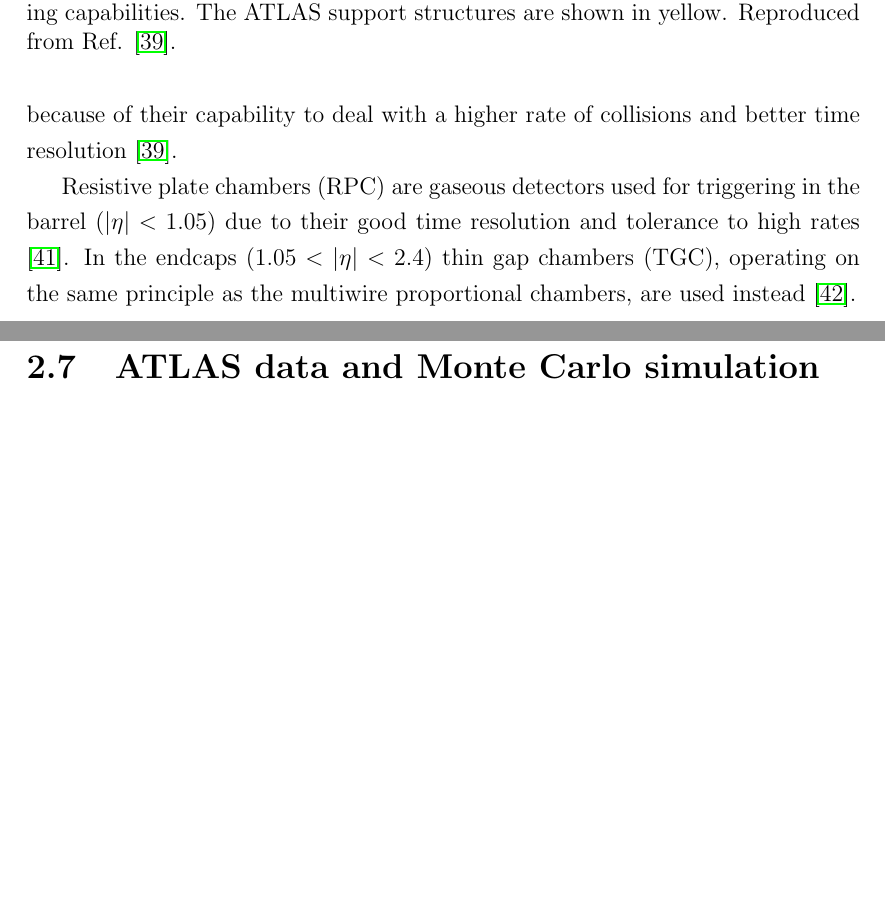
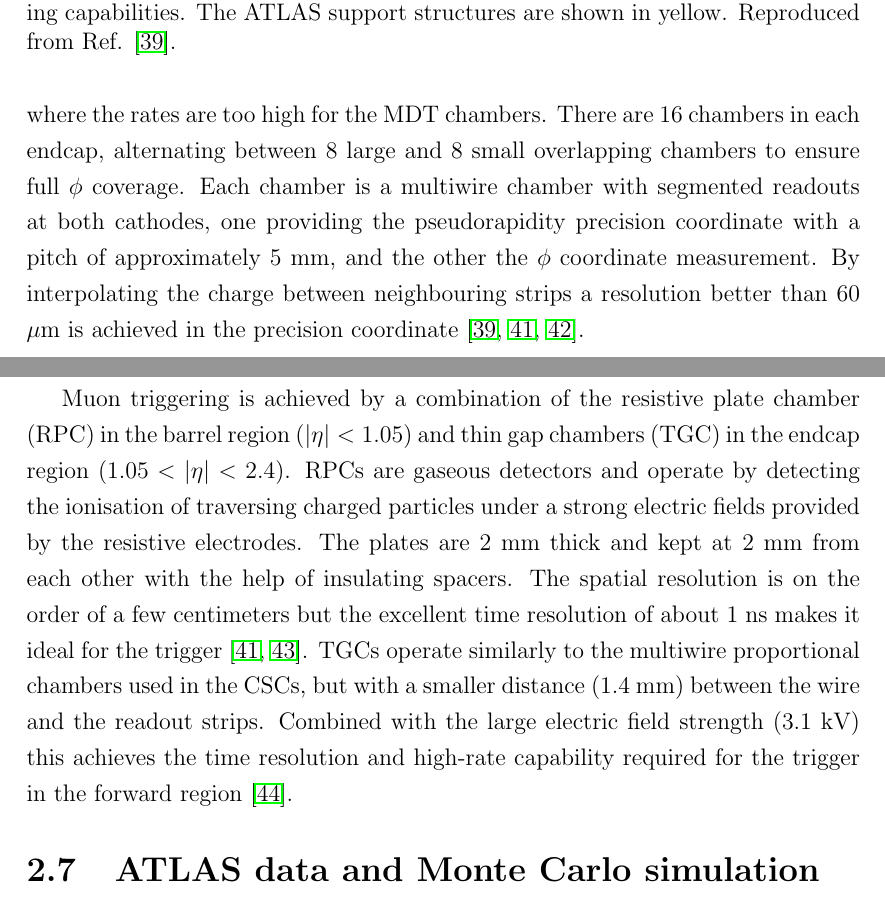
Before and after one commit to mzgubic/thesis, a LaTeX thesis (Hmumu.tex, which reads chapters/experiment.tex): two parts of pages 36 and 37 of 125 before the commit and two parts of pages 36 and 37 of 126 after it, joined at a grey line, cut so that both start at the same text, the shorter picture padded with empty space. Compiled offline with pdfLaTeX.

Commit message:
ians corrections add MS info

```diff
--- a/chapters/experiment.tex
+++ b/chapters/experiment.tex
@@ -365,17 +365,33 @@ system and track-based alignment \cite{Aad:2010ag, Aefsky:1380912, Aad:2008zzm}.
 % drift time ~ 700 ns, counting rates 30kHz per tube expected at 'full LHC lumi'
 % which gives 30us to each if equally spaced arrivals
 
-Cathode strip chambers (CSC) are multiwire proportional chambers
-used in the very forward region ($2 < |\eta| < 2.7$)
-in the innermost layer in the two endcaps because of their capability
-to deal with a higher rate of collisions and better time resolution
-\cite{Aad:2010ag}.
+Cathode strip chambers (CSC) are used to extend the capability to measure
+muons with excellent spatial resolution to the very forward region
+($2 < |\eta| < 2.7$) where the rates are too high for the MDT chambers.
+There are 16 chambers in each endcap, alternating between 8 large and 8 small
+overlapping chambers to ensure full $\phi$ coverage.
+Each chamber is a multiwire chamber with segmented readouts at both cathodes,
+one providing the pseudorapidity precision coordinate with a pitch of
+approximately 5 mm, and the other the $\phi$ coordinate measurement.
+By interpolating the charge between neighbouring strips a resolution
+better than 60 $\mu$m is achieved in the precision coordinate
+\cite{CERN-LHCC-97-022, Argyropoulos:2009zz, Aad:2010ag}.
 
-Resistive plate chambers (RPC) are gaseous detectors used for
-triggering in the barrel ($|\eta| < 1.05$) due to their good time resolution
-and tolerance to high rates \cite{Cattani_2011}. In the endcaps ($1.05 < |\eta| < 2.4$)
-thin gap chambers (TGC), operating on the same principle as the multiwire
-proportional chambers, are used instead \cite{Nagai:1996mf}.
+Muon triggering is achieved by a combination of the resistive plate
+chamber (RPC) in the barrel region ($|\eta| < 1.05$) and thin gap
+chambers (TGC) in the endcap region ($1.05 < |\eta| < 2.4$).
+RPCs are gaseous detectors and operate by detecting the ionisation
+of traversing charged particles under a strong electric fields
+provided by the resistive electrodes. The plates are 2 mm thick
+and kept at 2 mm from each other with the help of insulating spacers.
+The spatial resolution is on the order of a few centimeters but
+the excellent time resolution of about 1 ns makes it ideal for
+the trigger \cite{CERN-LHCC-97-022, Cattani_2011}. TGCs operate
+similarly to the multiwire proportional chambers used in the CSCs,
+but with a smaller distance (1.4 mm) between the wire and the readout strips.
+Combined with the large electric field strength (3.1 kV) this achieves
+the time resolution and high-rate capability required for
+the trigger in the forward region \cite{Nagai:1996mf}.
 
 \section{ATLAS data and Monte Carlo simulation}
 
```
Also changed, not shown: refs.bib (+12 -0 lines).
